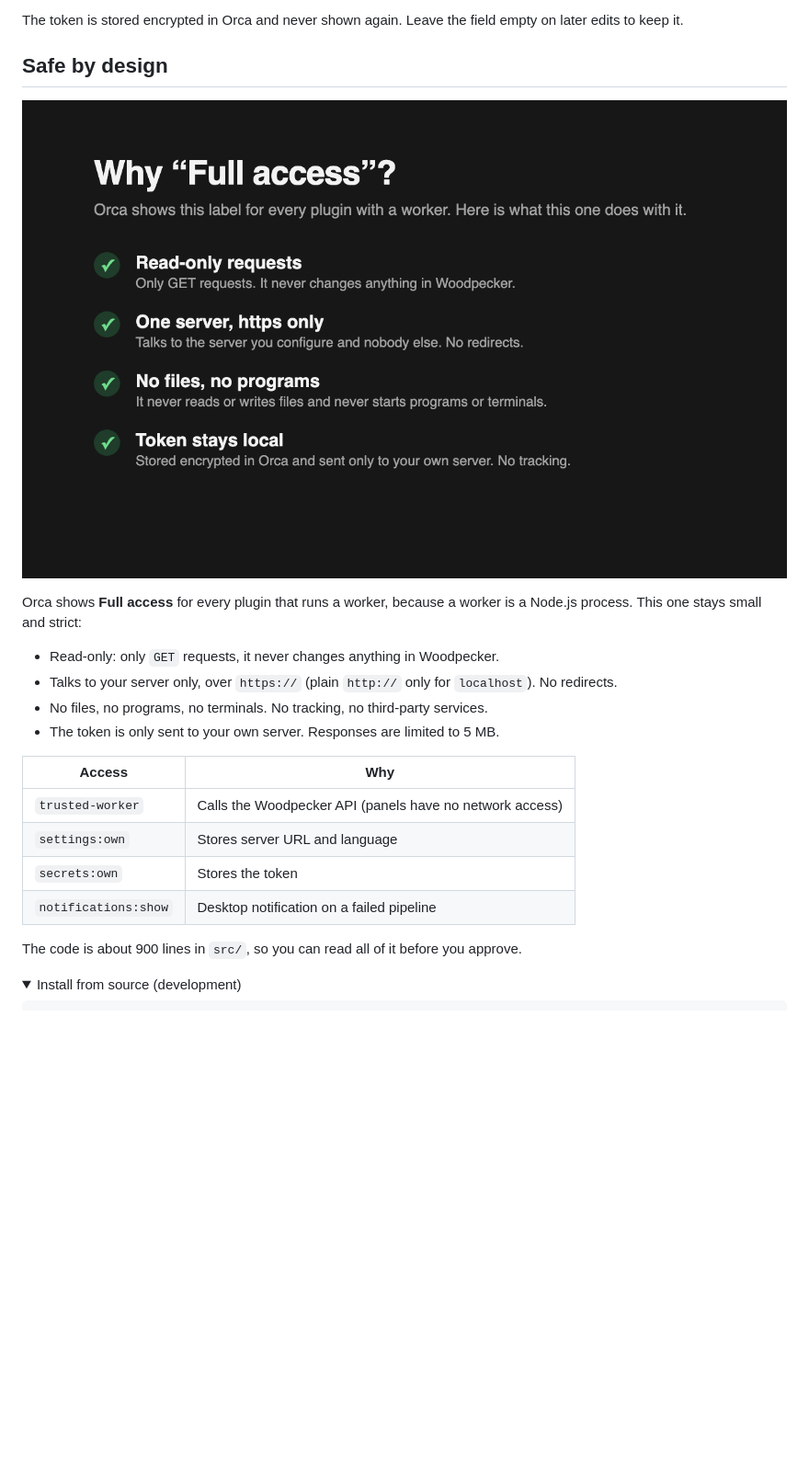
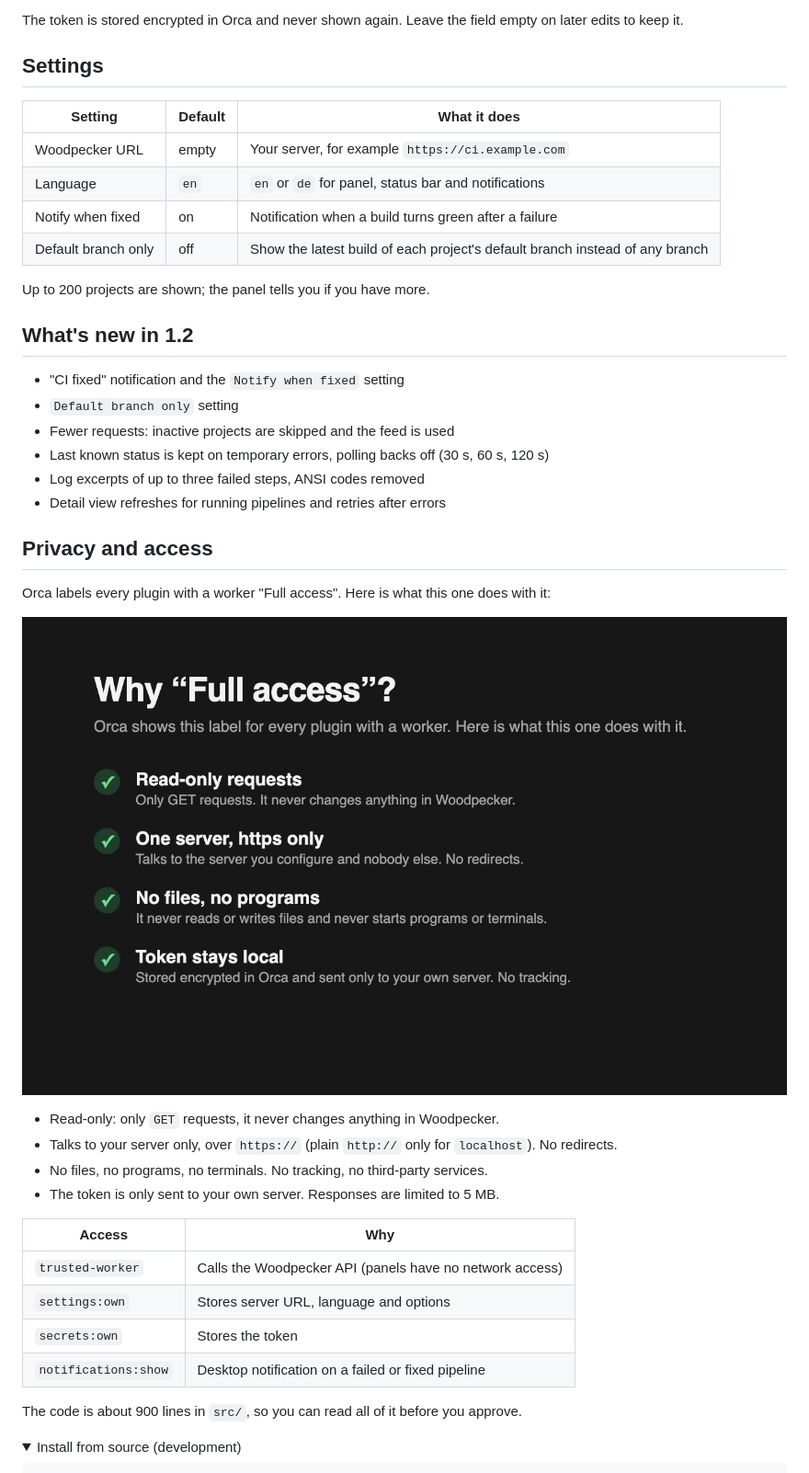
Before and after one commit to brodesigns/orca-woodpecker-status, a Markdown page: README.md, the part around one of its changes. Shown at 92% size. Rendered like a GitHub page; folded sections open; blank space fills up the shorter version.

```diff
--- a/README.md
+++ b/README.md
@@ -44,11 +52,31 @@ Needs Orca 1.4.248 or newer.
 
 The token is stored encrypted in Orca and never shown again. Leave the field empty on later edits to keep it.
 
-## Safe by design
+## Settings
 
-![Four checkmarks: read-only requests, one server over https, no files or programs, token stays local](assets/screenshot-access.png)
+| Setting | Default | What it does |
+|---|---|---|
+| Woodpecker URL | empty | Your server, for example `https://ci.example.com` |
+| Language | `en` | `en` or `de` for panel, status bar and notifications |
+| Notify when fixed | on | Notification when a build turns green after a failure |
+| Default branch only | off | Show the latest build of each project's default branch instead of any branch |
 
-Orca shows **Full access** for every plugin that runs a worker, because a worker is a Node.js process. This one stays small and strict:
+Up to 200 projects are shown; the panel tells you if you have more.
+
+## What's new in 1.2
+
+- "CI fixed" notification and the `Notify when fixed` setting
+- `Default branch only` setting
+- Fewer requests: inactive projects are skipped and the feed is used
+- Last known status is kept on temporary errors, polling backs off (30 s, 60 s, 120 s)
+- Log excerpts of up to three failed steps, ANSI codes removed
+- Detail view refreshes for running pipelines and retries after errors
+
+## Privacy and access
+
+Orca labels every plugin with a worker "Full access". Here is what this one does with it:
+
+![Why Full access? Read-only, one server over https, no files or programs, token stays local](assets/screenshot-access.png)
 
 - Read-only: only `GET` requests, it never changes anything in Woodpecker.
 - Talks to your server only, over `https://` (plain `http://` only for `localhost`). No redirects.
@@ -58,9 +86,9 @@ Orca shows **Full access** for every plugin that runs a worker, because a worker
 | Access | Why |
 |---|---|
 | `trusted-worker` | Calls the Woodpecker API (panels have no network access) |
-| `settings:own` | Stores server URL and language |
+| `settings:own` | Stores server URL, language and options |
 | `secrets:own` | Stores the token |
-| `notifications:show` | Desktop notification on a failed pipeline |
+| `notifications:show` | Desktop notification on a failed or fixed pipeline |
 
 The code is about 900 lines in `src/`, so you can read all of it before you approve.
 
```
Also changed, not shown: other parts of README.md (+18 -10 lines), assets/screenshot-details.png, assets/screenshot-german.png, assets/screenshot-overview.png, assets/screenshot-setup.png, 10 other files.
